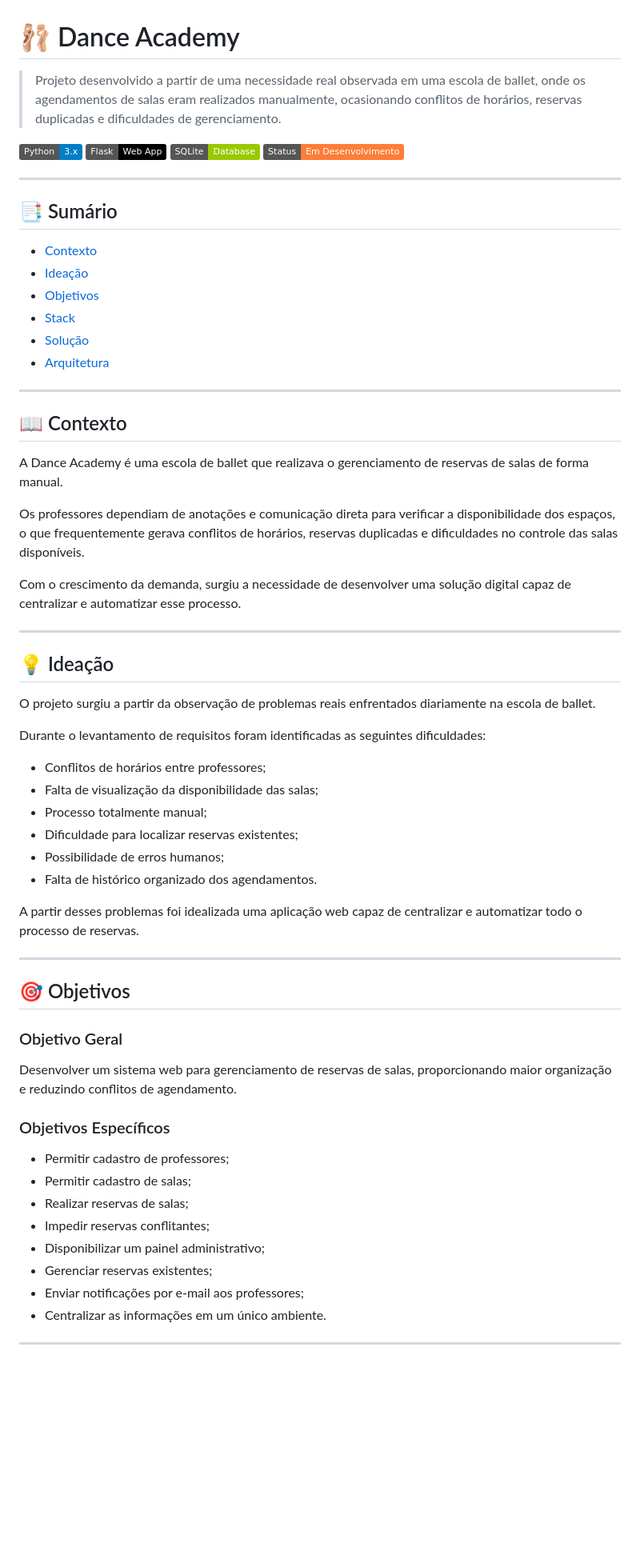
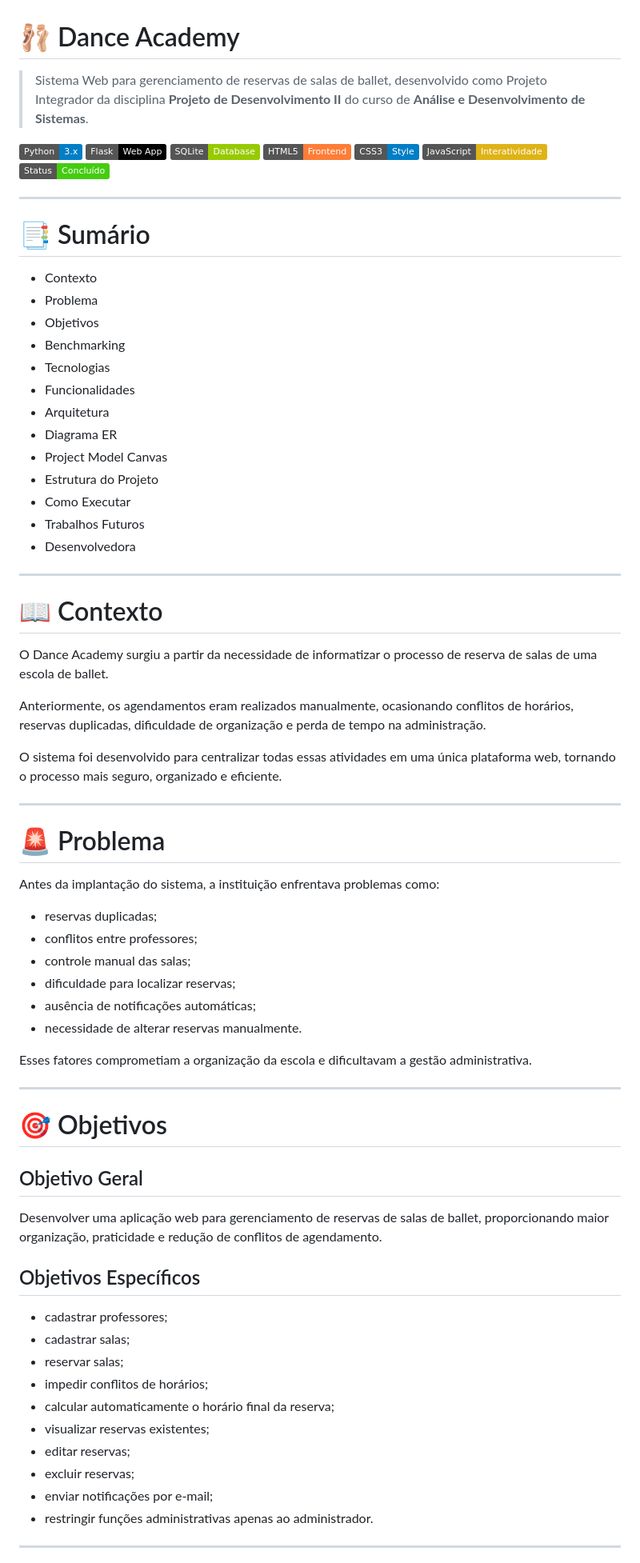
Before and after one commit to bruna-azevedo/ProjetoII, a Markdown page: README.md, the part around one of its changes. Shown at 80% size. Rendered like a GitHub page; badges without logos; blank space fills up the shorter version.

```diff
--- a/README.md
+++ b/README.md
@@ -1,68 +1,78 @@
 # 🩰 Dance Academy
 
-> Projeto desenvolvido a partir de uma necessidade real observada em uma escola de ballet, onde os agendamentos de salas eram realizados manualmente, ocasionando conflitos de horários, reservas duplicadas e dificuldades de gerenciamento.
+> Sistema Web para gerenciamento de reservas de salas de ballet, desenvolvido como Projeto Integrador da disciplina **Projeto de Desenvolvimento II** do curso de **Análise e Desenvolvimento de Sistemas**.
 
 ![Python](https://img.shields.io/badge/Python-3.x-blue)
 ![Flask](https://img.shields.io/badge/Flask-Web_App-black)
 ![SQLite](https://img.shields.io/badge/SQLite-Database-green)
-![Status](https://img.shields.io/badge/Status-Em_Desenvolvimento-orange)
+![HTML5](https://img.shields.io/badge/HTML5-Frontend-orange)
+![CSS3](https://img.shields.io/badge/CSS3-Style-blue)
+![JavaScript](https://img.shields.io/badge/JavaScript-Interatividade-yellow)
+![Status](https://img.shields.io/badge/Status-Concluído-success)
 
 ---
 
-## 📑 Sumário
+# 📑 Sumário
 
-* [Contexto](#-contexto)
-* [Ideação](#-ideação)
-* [Objetivos](#-objetivos)
-* [Stack](#-stack)
-* [Solução](#-solução)
-* [Arquitetura](#-arquitetura)
+* Contexto
+* Problema
+* Objetivos
+* Benchmarking
+* Tecnologias
+* Funcionalidades
+* Arquitetura
+* Diagrama ER
+* Project Model Canvas
+* Estrutura do Projeto
+* Como Executar
+* Trabalhos Futuros
+* Desenvolvedora
 
 ---
 
-## 📖 Contexto
+# 📖 Contexto
 
-A Dance Academy é uma escola de ballet que realizava o gerenciamento de reservas de salas de forma manual.
+O Dance Academy surgiu a partir da necessidade de informatizar o processo de reserva de salas de uma escola de ballet.
 
-Os professores dependiam de anotações e comunicação direta para verificar a disponibilidade dos espaços, o que frequentemente gerava conflitos de horários, reservas duplicadas e dificuldades no controle das salas disponíveis.
+Anteriormente, os agendamentos eram realizados manualmente, ocasionando conflitos de horários, reservas duplicadas, dificuldade de organização e perda de tempo na administração.
 
-Com o crescimento da demanda, surgiu a necessidade de desenvolver uma solução digital capaz de centralizar e automatizar esse processo.
+O sistema foi desenvolvido para centralizar todas essas atividades em uma única plataforma web, tornando o processo mais seguro, organizado e eficiente.
 
 ---
 
-## 💡 Ideação
+# 🚨 Problema
 
-O projeto surgiu a partir da observação de problemas reais enfrentados diariamente na escola de ballet.
+Antes da implantação do sistema, a instituição enfrentava problemas como:
 
-Durante o levantamento de requisitos foram identificadas as seguintes dificuldades:
+* reservas duplicadas;
+* conflitos entre professores;
+* controle manual das salas;
+* dificuldade para localizar reservas;
+* ausência de notificações automáticas;
+* necessidade de alterar reservas manualmente.
 
-* Conflitos de horários entre professores;
-* Falta de visualização da disponibilidade das salas;
-* Processo totalmente manual;
-* Dificuldade para localizar reservas existentes;
-* Possibilidade de erros humanos;
-* Falta de histórico organizado dos agendamentos.
-
-A partir desses problemas foi idealizada uma aplicação web capaz de centralizar e automatizar todo o processo de reservas.
+Esses fatores comprometiam a organização da escola e dificultavam a gestão administrativa.
 
 ---
 
-## 🎯 Objetivos
+# 🎯 Objetivos
 
-### Objetivo Geral
+## Objetivo Geral
 
-Desenvolver um sistema web para gerenciamento de reservas de salas, proporcionando maior organização e reduzindo conflitos de agendamento.
+Desenvolver uma aplicação web para gerenciamento de reservas de salas de ballet, proporcionando maior organização, praticidade e redução de conflitos de agendamento.
 
-### Objetivos Específicos
+## Objetivos Específicos
 
-* Permitir cadastro de professores;
-* Permitir cadastro de salas;
-* Realizar reservas de salas;
-* Impedir reservas conflitantes;
-* Disponibilizar um painel administrativo;
-* Gerenciar reservas existentes;
-* Enviar notificações por e-mail aos professores;
-* Centralizar as informações em um único ambiente.
+* cadastrar professores;
+* cadastrar salas;
+* reservar salas;
+* impedir conflitos de horários;
+* calcular automaticamente o horário final da reserva;
+* visualizar reservas existentes;
+* editar reservas;
+* excluir reservas;
+* enviar notificações por e-mail;
+* restringir funções administrativas apenas ao administrador.
 
 ---
 
```
Also changed, not shown: other parts of README.md (+298 -67 lines).
